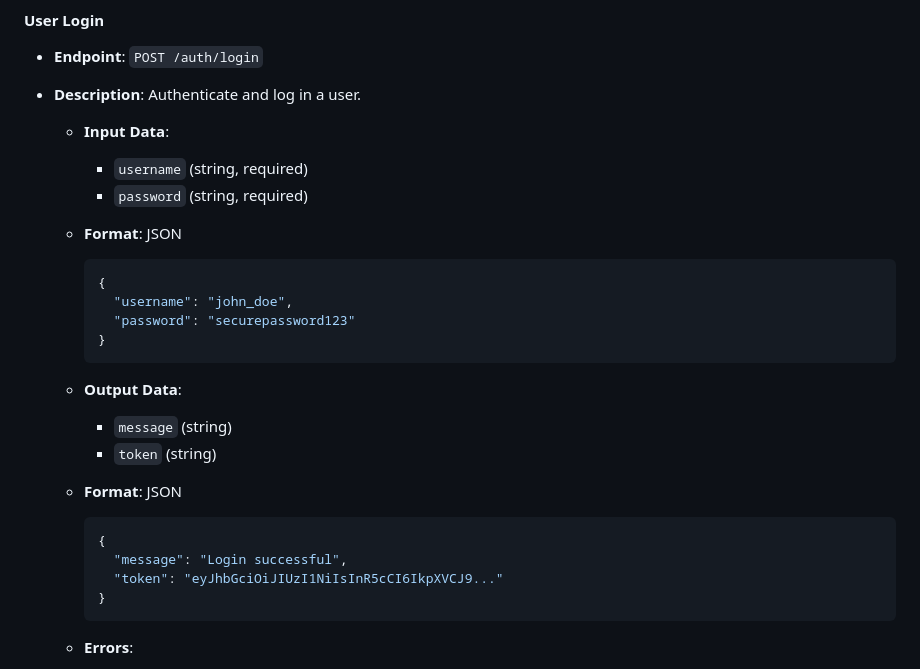
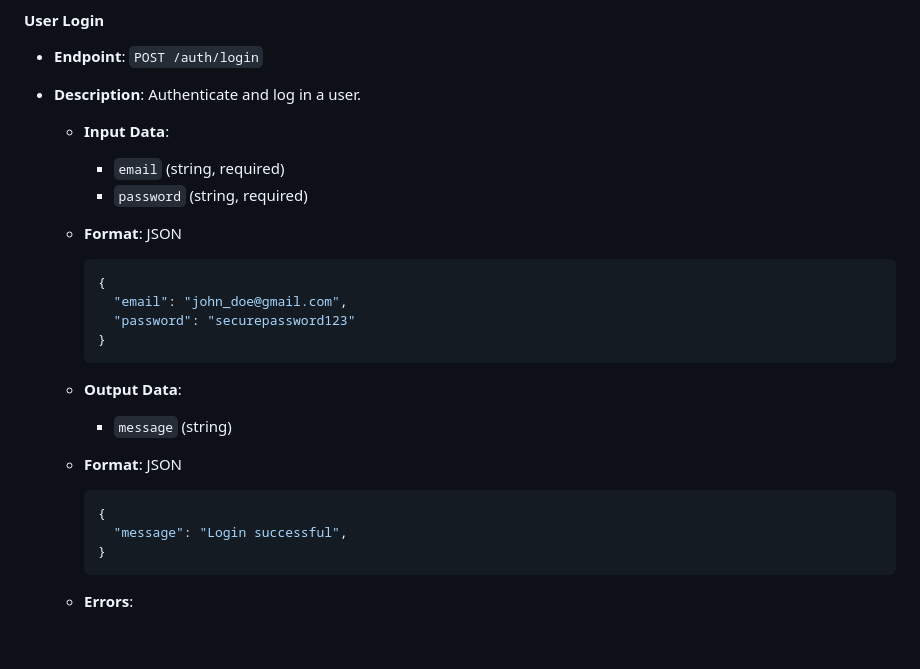
Before and after one commit to rcezea/Leave-Management-System, a Markdown page: README.md, the part around the change printed below. Rendered like a GitHub page; blank space fills up the shorter version.

````diff
--- a/README.md
+++ b/README.md
@@ -45,26 +47,24 @@ Webstack - Portfolio Project
 - **Description**: Authenticate and log in a user.
 
   - **Input Data**:
-    - `username` (string, required)
+    - `email` (string, required)
     - `password` (string, required)
 
   - **Format**: JSON
     ```json
     {
-      "username": "john_doe",
+      "email": "john_doe@gmail.com",
       "password": "securepassword123"
     }
     ```
 
   - **Output Data**:
     - `message` (string)
-    - `token` (string)
 
   - **Format**: JSON
     ```json
     {
       "message": "Login successful",
-      "token": "eyJhbGciOiJIUzI1NiIsInR5cCI6IkpXVCJ9..."
     }
     ```
 
````
Also changed, not shown: other parts of README.md (+9 -114 lines).
